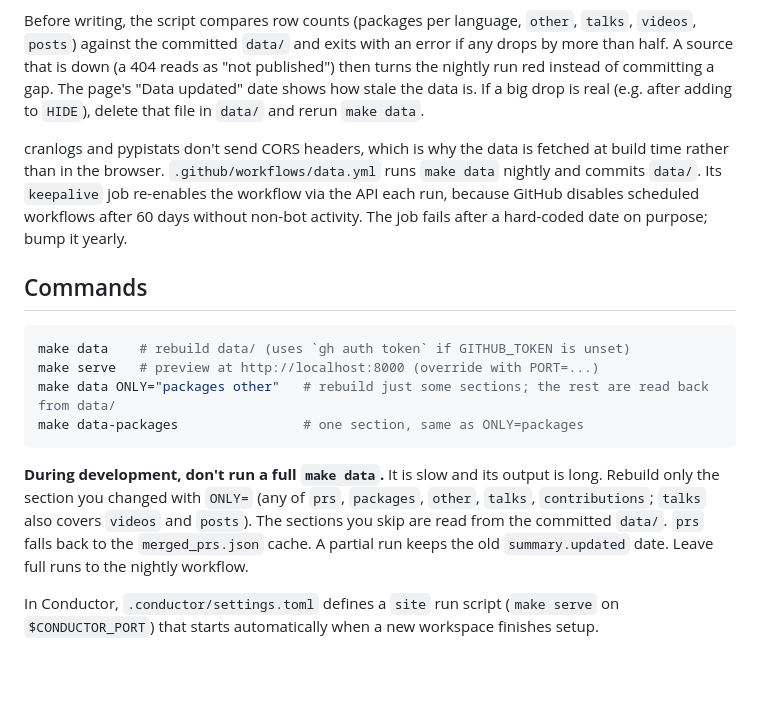
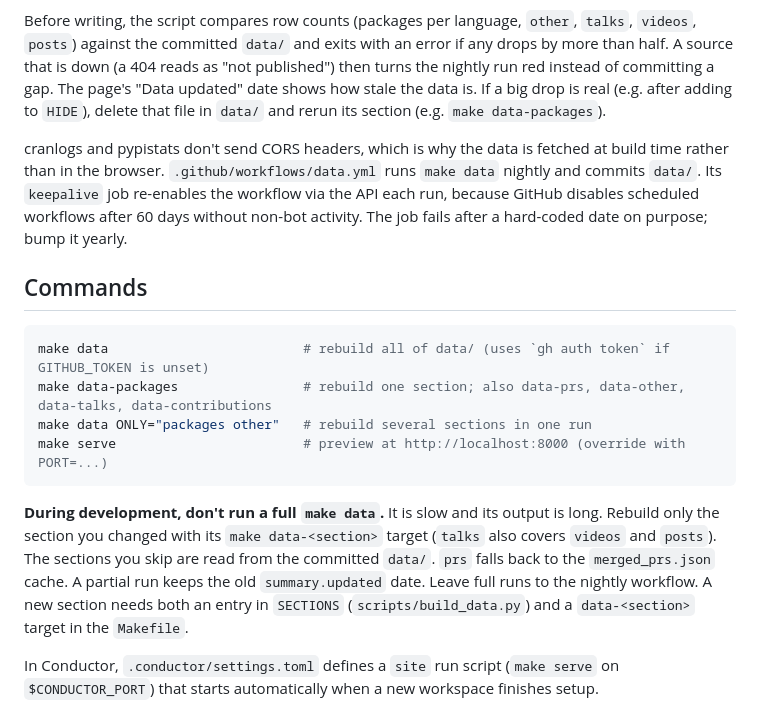
Before and after one commit to schloerke/schloerke.github.io, a Markdown page: CLAUDE.md, the part around the change. Drawn GitHub-style; blank space fills up the shorter version.

Commit message:
docs: point CLAUDE.md at data-<section> targets
Co-Authored-By: Claude <noreply@anthropic.com>

````diff
--- a/CLAUDE.md
+++ b/CLAUDE.md
@@ -84,7 +84,7 @@ Before writing, the script compares row counts (packages per language, `other`,
 `posts`) against the committed `data/` and exits with an error if any drops by more than half.
 A source that is down (a 404 reads as "not published") then turns the nightly run red instead of
 committing a gap. The page's "Data updated" date shows how stale the data is. If a big drop is real
-(e.g. after adding to `HIDE`), delete that file in `data/` and rerun `make data`.
+(e.g. after adding to `HIDE`), delete that file in `data/` and rerun its section (e.g. `make data-packages`).
 
 cranlogs and pypistats don't send CORS headers, which is why the data is fetched at build time
 rather than in the browser. `.github/workflows/data.yml` runs `make data` nightly and commits
@@ -95,16 +95,17 @@ hard-coded date on purpose; bump it yearly.
 ## Commands
 
 ```sh
-make data    # rebuild data/ (uses `gh auth token` if GITHUB_TOKEN is unset)
-make serve   # preview at http://localhost:8000 (override with PORT=...)
-make data ONLY="packages other"   # rebuild just some sections; the rest are read back from data/
-make data-packages                # one section, same as ONLY=packages
+make data                         # rebuild all of data/ (uses `gh auth token` if GITHUB_TOKEN is unset)
+make data-packages                # rebuild one section; also data-prs, data-other, data-talks, data-contributions
+make data ONLY="packages other"   # rebuild several sections in one run
+make serve                        # preview at http://localhost:8000 (override with PORT=...)
 ```
 
 **During development, don't run a full `make data`.** It is slow and its output is long. Rebuild only the
-section you changed with `ONLY=` (any of `prs`, `packages`, `other`, `talks`, `contributions`; `talks` also covers
-`videos` and `posts`). The sections you skip are read from the committed `data/`. `prs` falls back to the
-`merged_prs.json` cache. A partial run keeps the old `summary.updated` date. Leave full runs to the nightly workflow.
+section you changed with its `make data-<section>` target (`talks` also covers `videos` and `posts`). The
+sections you skip are read from the committed `data/`. `prs` falls back to the `merged_prs.json` cache.
+A partial run keeps the old `summary.updated` date. Leave full runs to the nightly workflow. A new section
+needs both an entry in `SECTIONS` (`scripts/build_data.py`) and a `data-<section>` target in the `Makefile`.
 
 In Conductor, `.conductor/settings.toml` defines a `site` run script (`make serve` on
 `$CONDUCTOR_PORT`) that starts automatically when a new workspace finishes setup.
````
